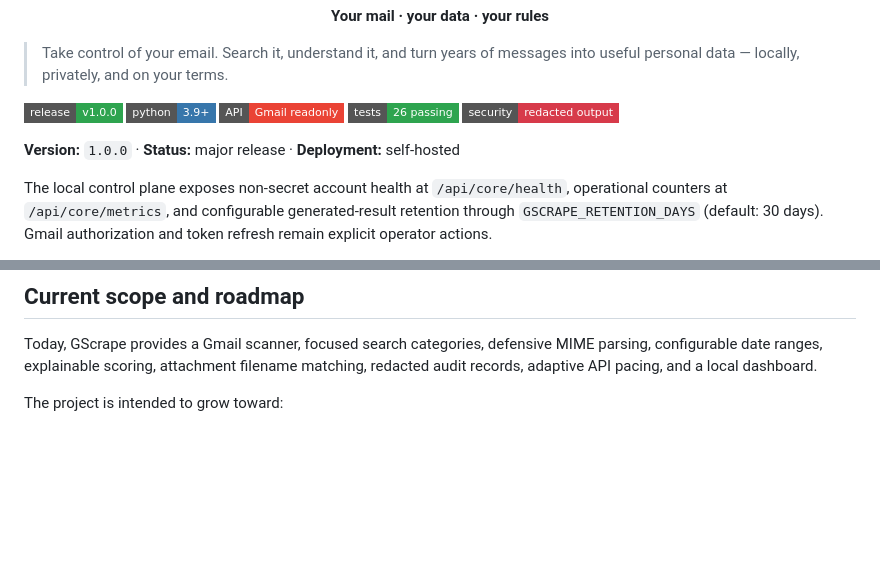
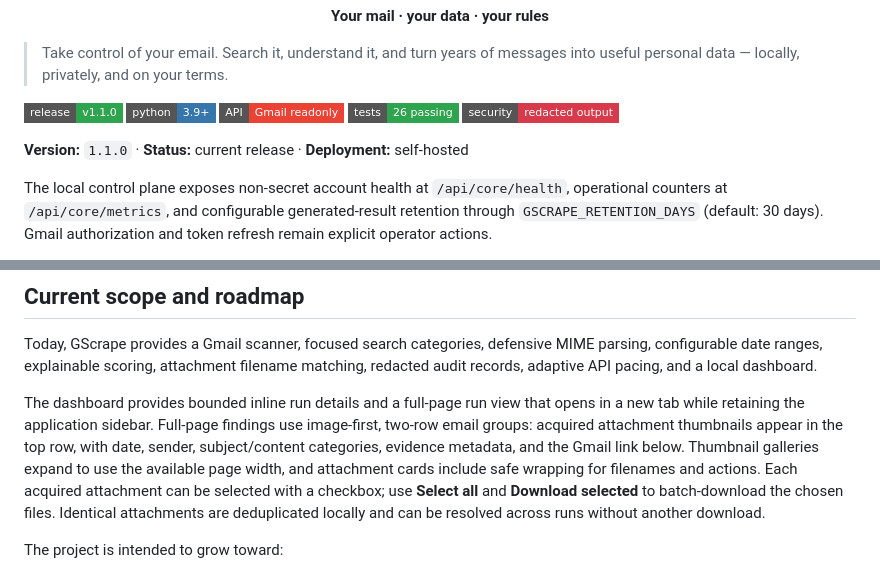
Before and after one commit to DTRHnet/GScrape, a Markdown page: README.md, 2 parts joined by grey strips. Rendered like a GitHub page; badges without logos; blank space fills up the shorter version.

Commit message:
Document dashboard attachment workflows

```diff
--- a/README.md
+++ b/README.md
@@ -12,13 +12,13 @@
 > Take control of your email. Search it, understand it, and turn years of
 > messages into useful personal data — locally, privately, and on your terms.
 
-[![Release](https://img.shields.io/badge/release-v1.0.0-2ea44f?style=flat-square)](https://github.com/DTRHnet/GScrape/releases/tag/v1.0.0)
+[![Release](https://img.shields.io/badge/release-v1.1.0-2ea44f?style=flat-square)](https://github.com/DTRHnet/GScrape/releases/tag/v1.1.0)
 [![Python](https://img.shields.io/badge/python-3.9%2B-3776ab?style=flat-square&logo=python&logoColor=white)](https://www.python.org/)
 [![Gmail API](https://img.shields.io/badge/API-Gmail%20readonly-ea4335?style=flat-square&logo=gmail&logoColor=white)](https://developers.google.com/gmail/api)
 [![Tests](https://img.shields.io/badge/tests-26%20passing-2ea44f?style=flat-square)](#testing)
 [![Security](https://img.shields.io/badge/security-redacted%20output-d73a4a?style=flat-square)](#security-and-data-handling)
 
-**Version:** `1.0.0` · **Status:** major release · **Deployment:** self-hosted
+**Version:** `1.1.0` · **Status:** current release · **Deployment:** self-hosted
 
 The local control plane exposes non-secret account health at `/api/core/health`,
 operational counters at `/api/core/metrics`, and configurable generated-result
@@ -105,6 +105,17 @@ locations and their backups.
 Today, GScrape provides a Gmail scanner, focused search categories, defensive
 MIME parsing, configurable date ranges, explainable scoring, attachment filename
 matching, redacted audit records, adaptive API pacing, and a local dashboard.
+
+The dashboard provides bounded inline run details and a full-page run view that
+opens in a new tab while retaining the application sidebar. Full-page findings
+use image-first, two-row email groups: acquired attachment thumbnails appear in
+the top row, with date, sender, subject/content categories, evidence metadata,
+and the Gmail link below. Thumbnail galleries expand to use the available page
+width, and attachment cards include safe wrapping for filenames and actions.
+Each acquired attachment can be selected with a checkbox; use **Select all** and
+**Download selected** to batch-download the chosen files. Identical attachments
+are deduplicated locally and can be resolved across runs without another
+download.
 
 The project is intended to grow toward:
 
```
